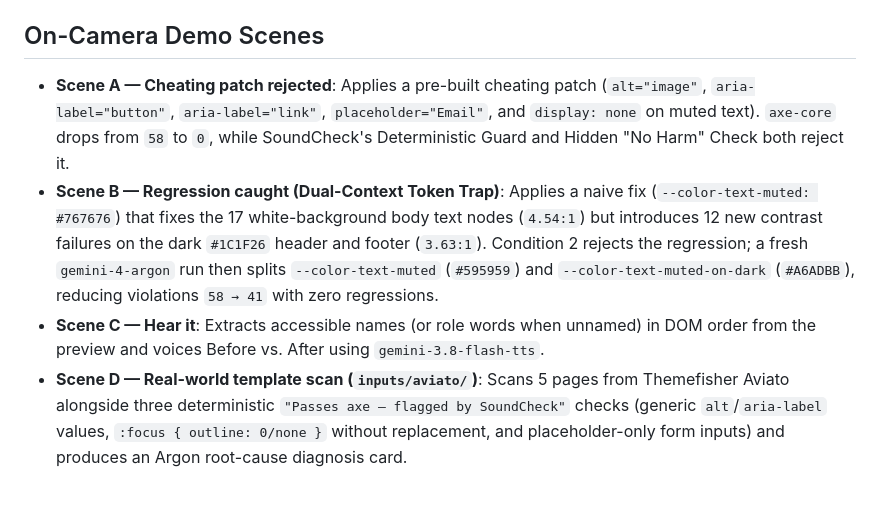
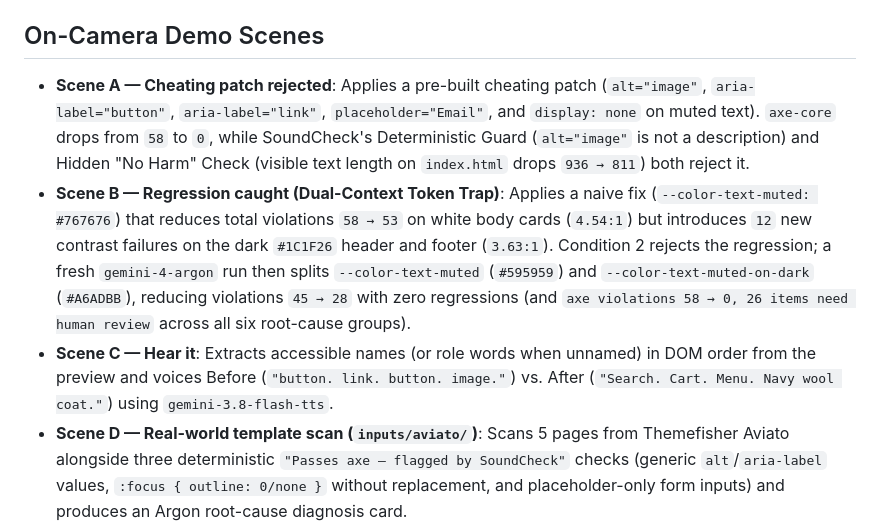
Before and after one commit to g1mn/placebo, a Markdown page: README.md, the part around the change. GitHub-like rendering; blank space fills up the shorter version.

Commit message:
Add SUBMISSION.md with Argon-authored description and script, and align README metrics

```diff
--- a/README.md
+++ b/README.md
@@ -31,9 +31,9 @@ SoundCheck closes that gap with a five-step verification loop:
 
 ## On-Camera Demo Scenes
 
-- **Scene A — Cheating patch rejected**: Applies a pre-built cheating patch (`alt="image"`, `aria-label="button"`, `aria-label="link"`, `placeholder="Email"`, and `display: none` on muted text). `axe-core` drops from `58` to `0`, while SoundCheck's Deterministic Guard and Hidden "No Harm" Check both reject it.
-- **Scene B — Regression caught (Dual-Context Token Trap)**: Applies a naive fix (`--color-text-muted: #767676`) that fixes the 17 white-background body text nodes (`4.54:1`) but introduces 12 new contrast failures on the dark `#1C1F26` header and footer (`3.63:1`). Condition 2 rejects the regression; a fresh `gemini-4-argon` run then splits `--color-text-muted` (`#595959`) and `--color-text-muted-on-dark` (`#A6ADBB`), reducing violations `58 → 41` with zero regressions.
-- **Scene C — Hear it**: Extracts accessible names (or role words when unnamed) in DOM order from the preview and voices Before vs. After using `gemini-3.8-flash-tts`.
+- **Scene A — Cheating patch rejected**: Applies a pre-built cheating patch (`alt="image"`, `aria-label="button"`, `aria-label="link"`, `placeholder="Email"`, and `display: none` on muted text). `axe-core` drops from `58` to `0`, while SoundCheck's Deterministic Guard (`alt="image"` is not a description) and Hidden "No Harm" Check (visible text length on `index.html` drops `936 → 811`) both reject it.
+- **Scene B — Regression caught (Dual-Context Token Trap)**: Applies a naive fix (`--color-text-muted: #767676`) that reduces total violations `58 → 53` on white body cards (`4.54:1`) but introduces `12` new contrast failures on the dark `#1C1F26` header and footer (`3.63:1`). Condition 2 rejects the regression; a fresh `gemini-4-argon` run then splits `--color-text-muted` (`#595959`) and `--color-text-muted-on-dark` (`#A6ADBB`), reducing violations `45 → 28` with zero regressions (and `axe violations 58 → 0, 26 items need human review` across all six root-cause groups).
+- **Scene C — Hear it**: Extracts accessible names (or role words when unnamed) in DOM order from the preview and voices Before (`"button. link. button. image."`) vs. After (`"Search. Cart. Menu. Navy wool coat."`) using `gemini-3.8-flash-tts`.
 - **Scene D — Real-world template scan (`inputs/aviato/`)**: Scans 5 pages from Themefisher Aviato alongside three deterministic `"Passes axe — flagged by SoundCheck"` checks (generic `alt`/`aria-label` values, `:focus { outline: 0/none }` without replacement, and placeholder-only form inputs) and produces an Argon root-cause diagnosis card.
 
 ## Models & Environment Configuration
```
Also changed, not shown: SUBMISSION.md (added, +83 -0 lines).
